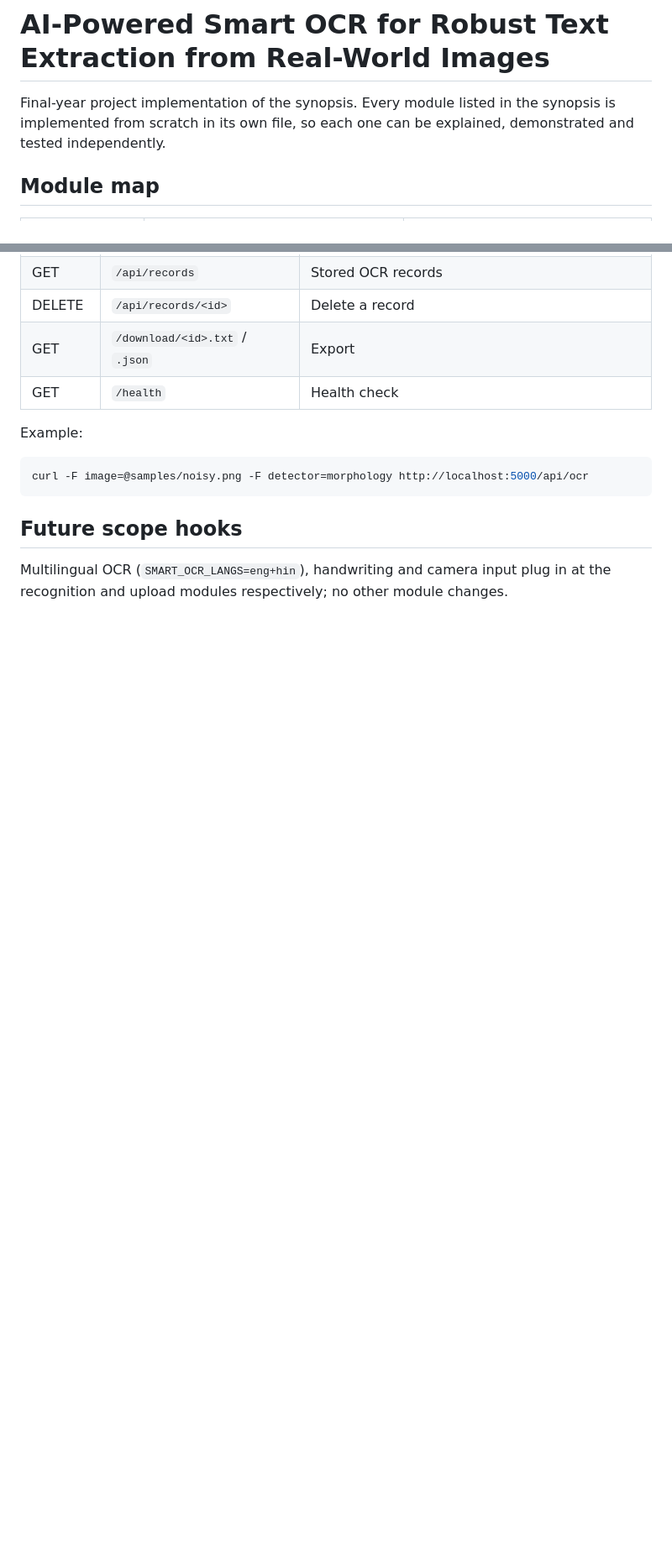
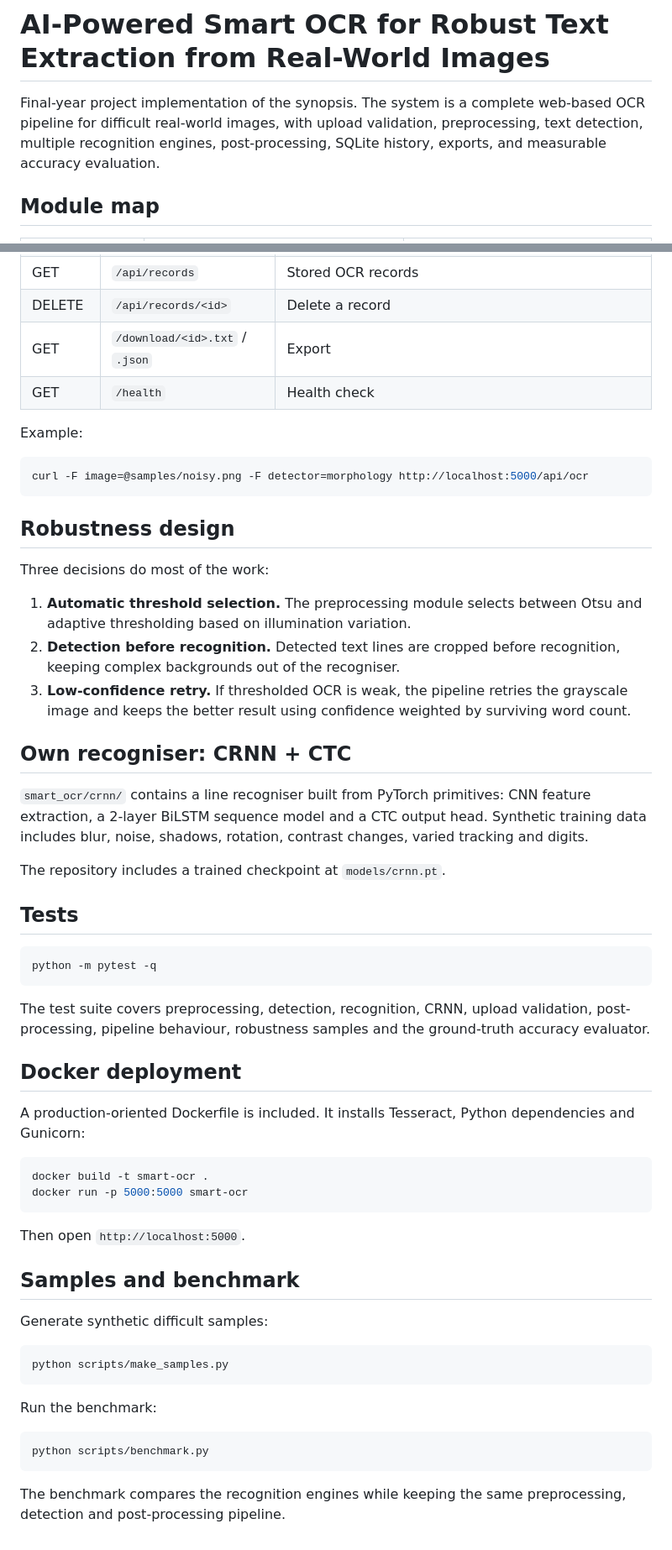
Before and after one commit to aniketshikhare/AI-Powered-Smart-OCR-for-Robust-Text-Extraction-from-Real-World-Images., a Markdown page: README.md, 2 parts joined by grey strips. Shown at 84% size. Drawn GitHub-style; blank space fills up the shorter version.

````diff
--- a/README.md
+++ b/README.md
@@ -1,8 +1,6 @@
 # AI-Powered Smart OCR for Robust Text Extraction from Real-World Images
 
-Final-year project implementation of the synopsis. Every module listed in the
-synopsis is implemented from scratch in its own file, so each one can be
-explained, demonstrated and tested independently.
+Final-year project implementation of the synopsis. The system is a complete web-based OCR pipeline for difficult real-world images, with upload validation, preprocessing, text detection, multiple recognition engines, post-processing, SQLite history, exports, and measurable accuracy evaluation.
 
 ## Module map
 
@@ -142,7 +69,51 @@ Example:
 curl -F image=@samples/noisy.png -F detector=morphology http://localhost:5000/api/ocr
 ```
 
-## Future scope hooks
+## Robustness design
 
-Multilingual OCR (`SMART_OCR_LANGS=eng+hin`), handwriting and camera input plug
-in at the recognition and upload modules respectively; no other module changes.
+Three decisions do most of the work:
+
+1. **Automatic threshold selection.** The preprocessing module selects between Otsu and adaptive thresholding based on illumination variation.
+2. **Detection before recognition.** Detected text lines are cropped before recognition, keeping complex backgrounds out of the recogniser.
+3. **Low-confidence retry.** If thresholded OCR is weak, the pipeline retries the grayscale image and keeps the better result using confidence weighted by surviving word count.
+
+## Own recogniser: CRNN + CTC
+
+`smart_ocr/crnn/` contains a line recogniser built from PyTorch primitives: CNN feature extraction, a 2-layer BiLSTM sequence model and a CTC output head. Synthetic training data includes blur, noise, shadows, rotation, contrast changes, varied tracking and digits.
+
+The repository includes a trained checkpoint at `models/crnn.pt`.
+
+## Tests
+
+```bash
+python -m pytest -q
+```
+
+The test suite covers preprocessing, detection, recognition, CRNN, upload validation, post-processing, pipeline behaviour, robustness samples and the ground-truth accuracy evaluator.
+
+## Docker deployment
+
+A production-oriented Dockerfile is included. It installs Tesseract, Python dependencies and Gunicorn:
+
+```bash
+docker build -t smart-ocr .
+docker run -p 5000:5000 smart-ocr
+```
+
+Then open `http://localhost:5000`.
+
+## Samples and benchmark
+
+Generate synthetic difficult samples:
+
+```bash
+python scripts/make_samples.py
+```
+
+Run the benchmark:
+
+```bash
+python scripts/benchmark.py
+```
+
+The benchmark compares the recognition engines while keeping the same preprocessing, detection and post-processing pipeline.
````
Also changed, not shown: other parts of README.md (+28 -99 lines).
